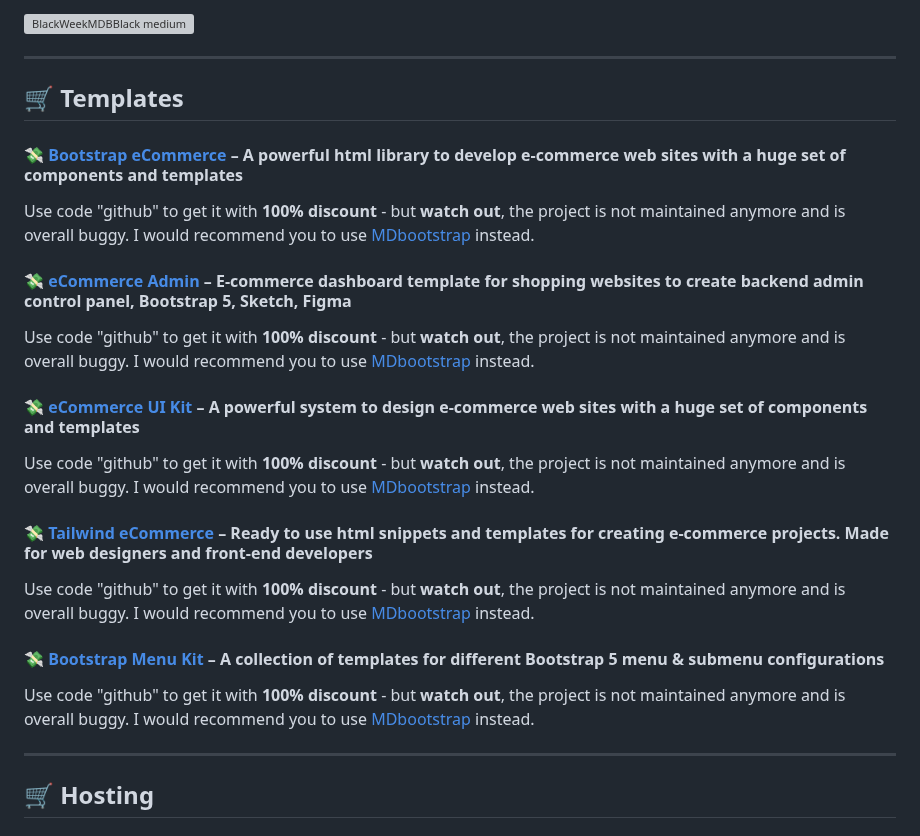
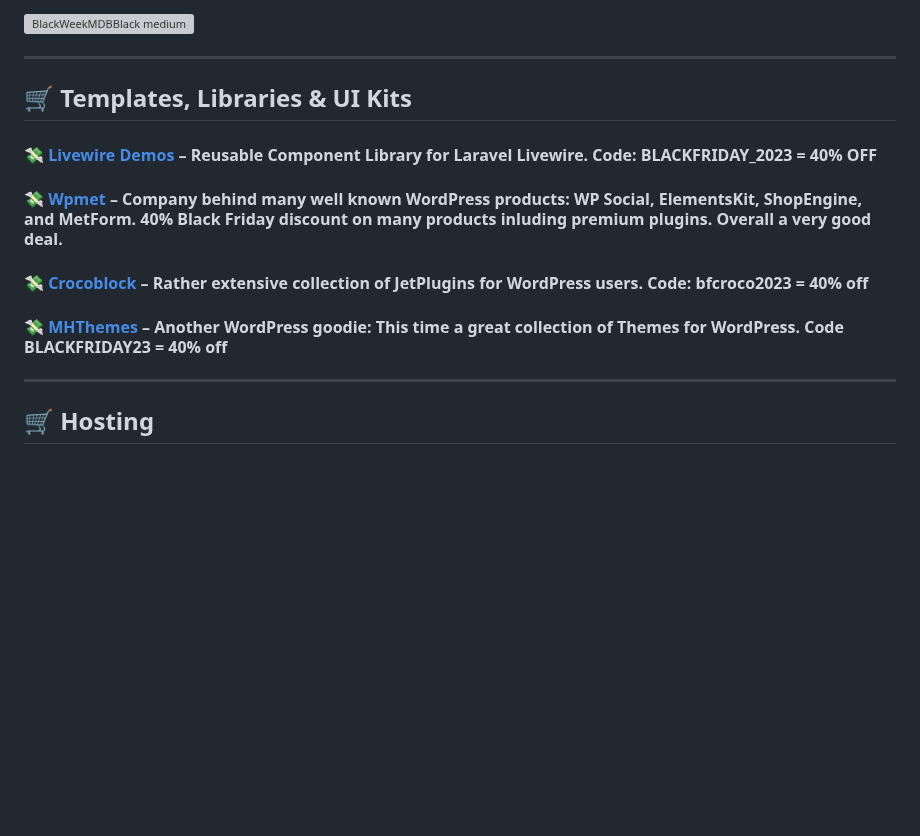
Before and after one commit to mdbootstrap/Black-Friday-2023, a Markdown page: README.md, the part around the change. Rendered like a GitHub page; blank space fills up the shorter version; grey boxes are pictures that could not be loaded.

Commit message:
Update README.md
Changed/Updated first category.

```diff
--- a/README.md
+++ b/README.md
@@ -25,22 +25,17 @@ A list of Back November, Black Friday & Cyber Monday promotions and discounts fo
 
 -------------
 
-## 🛒 Templates
+## 🛒 Templates, Libraries & UI Kits
 
-#### 💸 [Bootstrap eCommerce](https://bootstrap-ecommerce.com/) – A powerful html library to develop e-commerce web sites with a huge set of components and templates
-Use code "github" to get it with **100% discount** - but **watch out**, the project is not maintained anymore and is overall buggy. I would recommend you to use [MDbootstrap](https://mdbootstrap.com/) instead.
+#### 💸 [Livewire Demos](https://livewiredemos.com/) – Reusable Component Library for Laravel Livewire. Code: BLACKFRIDAY_2023 = 40% OFF
 
-#### 💸 [eCommerce Admin](https://ecommerce-admin.com/) – E-commerce dashboard template for shopping websites to create backend admin control panel, Bootstrap 5, Sketch, Figma
-Use code "github" to get it with **100% discount** - but **watch out**, the project is not maintained anymore and is overall buggy. I would recommend you to use [MDbootstrap](https://mdbootstrap.com/) instead.
+#### 💸 [Wpmet](https://wpmet.com/) – Company behind many well known WordPress products: WP Social, ElementsKit, ShopEngine, and MetForm. 40% Black Friday discount on many products inluding premium plugins. Overall a very good deal.
 
-#### 💸 [eCommerce UI Kit](https://ecommerce-uikit.com/) – A powerful system to design e-commerce web sites with a huge set of components and templates
-Use code "github" to get it with **100% discount** - but **watch out**, the project is not maintained anymore and is overall buggy. I would recommend you to use [MDbootstrap](https://mdbootstrap.com/) instead.
+#### 💸 [Crocoblock](https://crocoblock.com/?utm_source=twf-nikhila&utm_medium=referral&utm_campaign=black-friday-2023) – Rather extensive collection of  JetPlugins for WordPress users. Code: bfcroco2023 = 40% off
 
-#### 💸 [Tailwind eCommerce](https://tailwind-ecommerce.com/) – Ready to use html snippets and templates for creating e-commerce projects. Made for web designers and front-end developers
-Use code "github" to get it with **100% discount** - but **watch out**, the project is not maintained anymore and is overall buggy. I would recommend you to use [MDbootstrap](https://mdbootstrap.com/) instead.
+#### 💸 [MHThemes](https://mhthemes.com/themes/?) – Another WordPress goodie: This time a great collection of Themes for WordPress. Code BLACKFRIDAY23 = 40% off
 
-#### 💸 [Bootstrap Menu Kit](https://bootstrap-menu.com/) – A collection of templates for different Bootstrap 5 menu & submenu configurations
-Use code "github" to get it with **100% discount** - but **watch out**, the project is not maintained anymore and is overall buggy. I would recommend you to use [MDbootstrap](https://mdbootstrap.com/) instead.
+
 
 -------------
 
```
